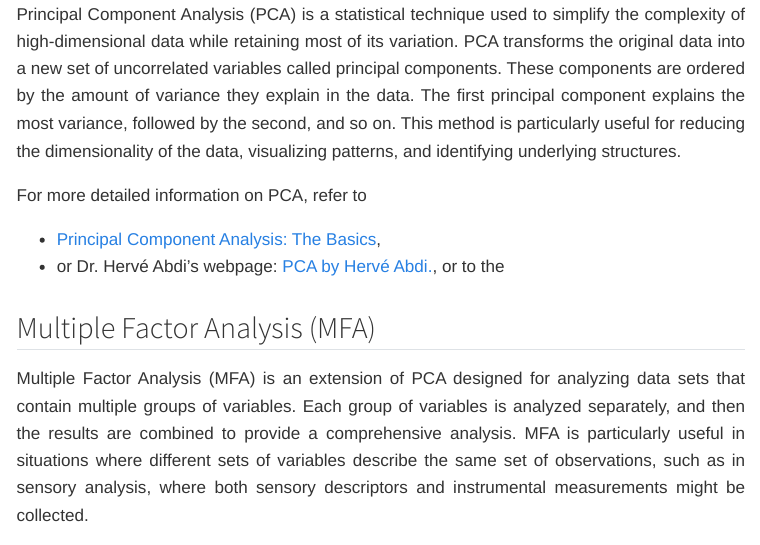
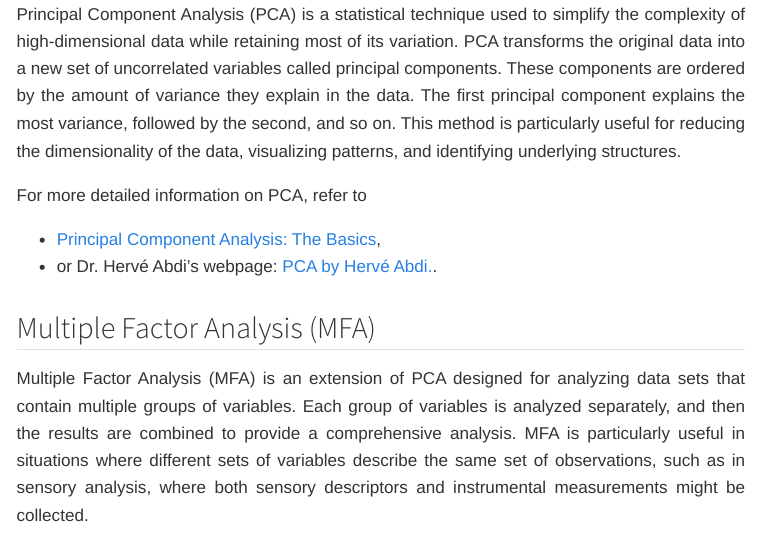
Before and after one commit to vguillemot/R4SPISE2024, a Quarto document (pages/References.qmd): the page in a window 1100 px wide, from 290 px down. Rendered offline with R 4.5, knitr and Pandoc in place of Quarto, with nearby package versions; menus at the side of the page are left out.

Commit message:
Fix typo

```diff
--- a/pages/References.qmd
+++ b/pages/References.qmd
@@ -15,7 +15,7 @@ Principal Component Analysis (PCA) is a statistical technique used to simplify t
 For more detailed information on PCA, refer to
 
   * [Principal Component Analysis: The Basics](PrintOut-PCA4-SPISE2024FromRM3-July-2024-V2.pdf),
-  * or Dr. Hervé Abdi’s webpage: [PCA by Hervé Abdi.](https://personal.utdallas.edu/~herve/abdi-encyclopediaPCA2007-pretty.pdf), or to the
+  * or Dr. Hervé Abdi’s webpage: [PCA by Hervé Abdi.](https://personal.utdallas.edu/~herve/abdi-encyclopediaPCA2007-pretty.pdf).
 
 
 ## Multiple Factor Analysis (MFA)
```
